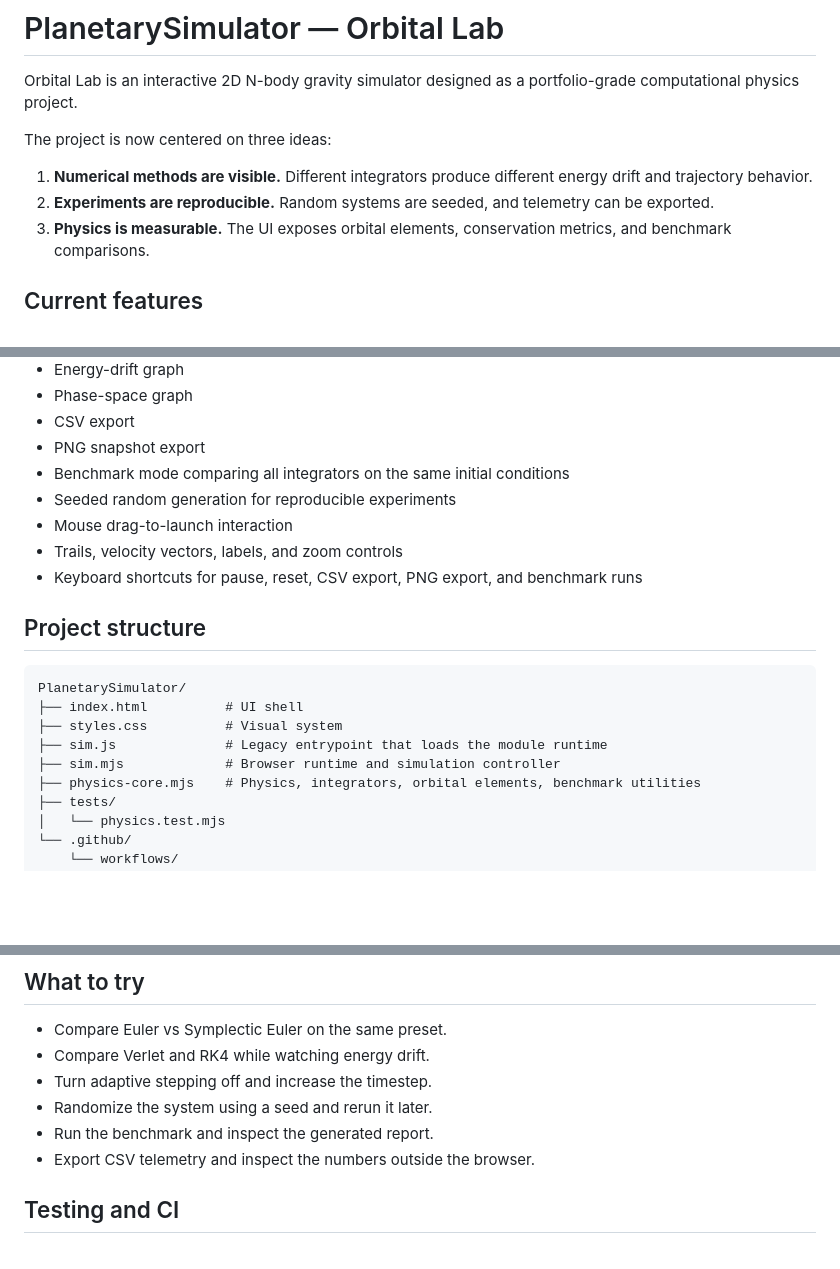
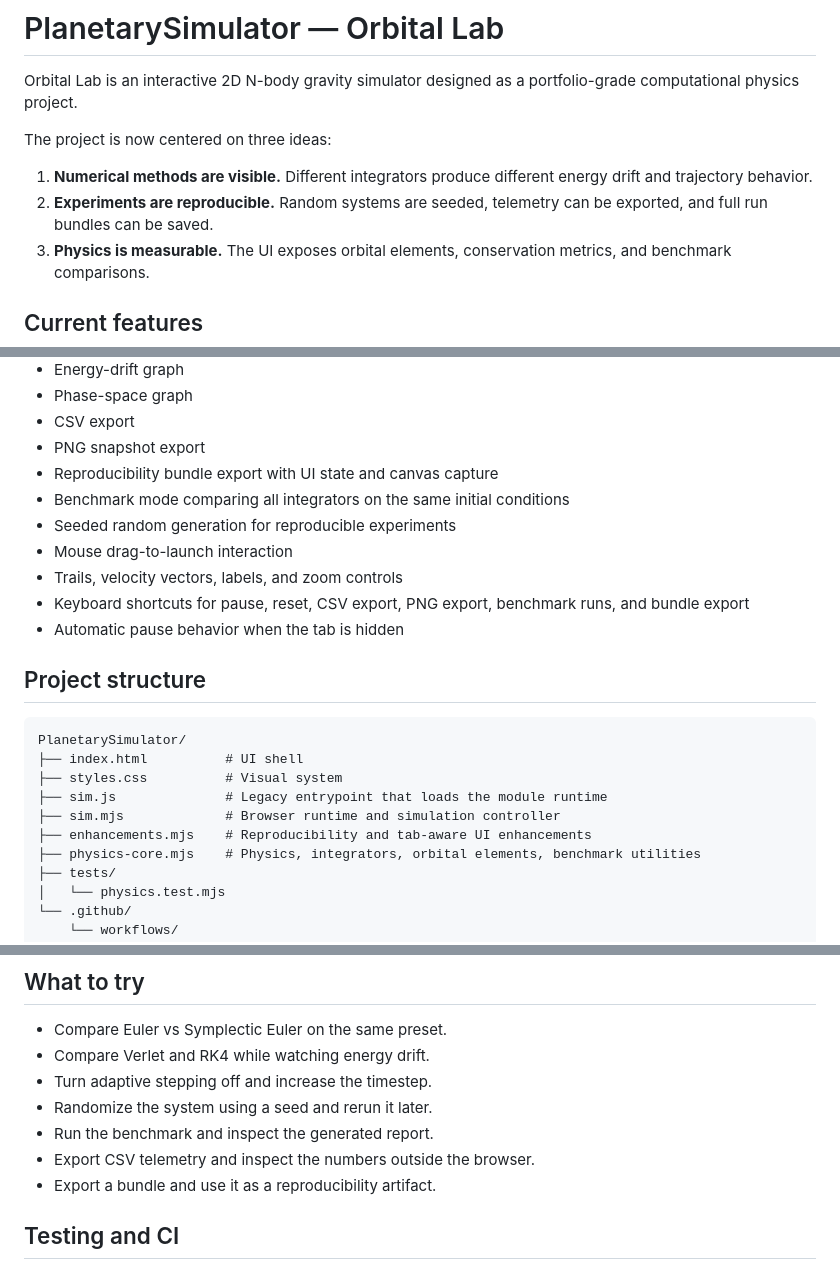
Before and after one commit to insightlabs38-pixel/PlanetarySimulator, a Markdown page: README.md, 3 parts joined by grey strips. Drawn GitHub-style; blank space fills up the shorter version.

Commit message:
Document the new reproducibility bundle workflow

```diff
--- a/README.md
+++ b/README.md
@@ -5,7 +5,7 @@ Orbital Lab is an interactive 2D N-body gravity simulator designed as a portfoli
 The project is now centered on three ideas:
 
 1. **Numerical methods are visible.** Different integrators produce different energy drift and trajectory behavior.
-2. **Experiments are reproducible.** Random systems are seeded, and telemetry can be exported.
+2. **Experiments are reproducible.** Random systems are seeded, telemetry can be exported, and full run bundles can be saved.
 3. **Physics is measurable.** The UI exposes orbital elements, conservation metrics, and benchmark comparisons.
 
 ## Current features
@@ -49,11 +49,13 @@ The project is now centered on three ideas:
 - Phase-space graph
 - CSV export
 - PNG snapshot export
+- Reproducibility bundle export with UI state and canvas capture
 - Benchmark mode comparing all integrators on the same initial conditions
 - Seeded random generation for reproducible experiments
 - Mouse drag-to-launch interaction
 - Trails, velocity vectors, labels, and zoom controls
-- Keyboard shortcuts for pause, reset, CSV export, PNG export, and benchmark runs
+- Keyboard shortcuts for pause, reset, CSV export, PNG export, benchmark runs, and bundle export
+- Automatic pause behavior when the tab is hidden
 
 ## Project structure
 
@@ -63,6 +65,7 @@ PlanetarySimulator/
 ├── styles.css          # Visual system
 ├── sim.js              # Legacy entrypoint that loads the module runtime
 ├── sim.mjs             # Browser runtime and simulation controller
+├── enhancements.mjs    # Reproducibility and tab-aware UI enhancements
 ├── physics-core.mjs    # Physics, integrators, orbital elements, benchmark utilities
 ├── tests/
 │   └── physics.test.mjs
@@ -104,6 +107,7 @@ python3 -m http.server
 - Randomize the system using a seed and rerun it later.
 - Run the benchmark and inspect the generated report.
 - Export CSV telemetry and inspect the numbers outside the browser.
+- Export a bundle and use it as a reproducibility artifact.
 
 ## Testing and CI
 
```
